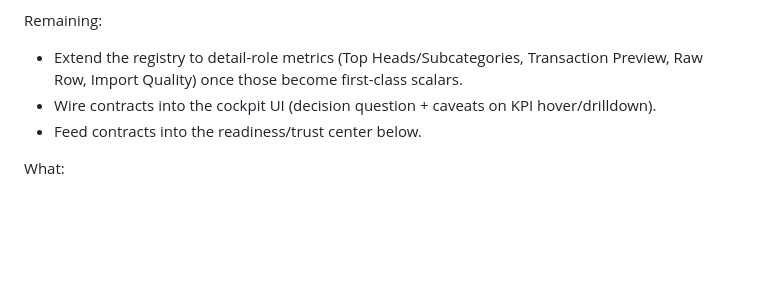
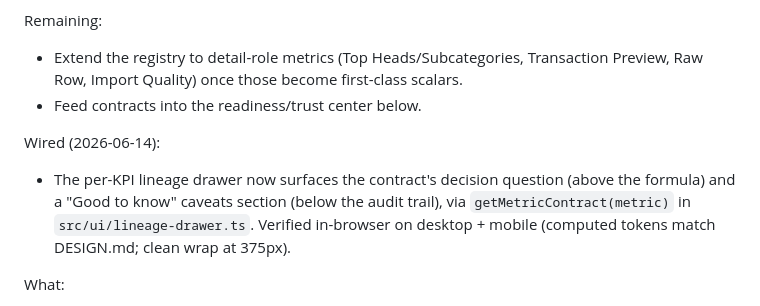
Before and after one commit to bilalcurmally-lgtm/cfo-flightdeck-dashboard-2-, a Markdown page: docs/TODOS.md, the part around the change. Drawn GitHub-style; blank space fills up the shorter version.

```diff
--- a/docs/TODOS.md
+++ b/docs/TODOS.md
@@ -149,8 +149,14 @@ Remaining:
 
 - Extend the registry to detail-role metrics (Top Heads/Subcategories, Transaction
   Preview, Raw Row, Import Quality) once those become first-class scalars.
-- Wire contracts into the cockpit UI (decision question + caveats on KPI hover/drilldown).
 - Feed contracts into the readiness/trust center below.
+
+Wired (2026-06-14):
+
+- The per-KPI lineage drawer now surfaces the contract's decision question (above the
+  formula) and a "Good to know" caveats section (below the audit trail), via
+  `getMetricContract(metric)` in `src/ui/lineage-drawer.ts`. Verified in-browser on
+  desktop + mobile (computed tokens match DESIGN.md; clean wrap at 375px).
 
 What:
 
```
Also changed, not shown: docs/SESSION_HANDOFF_2026-06-14.md (+10 -1 lines).
